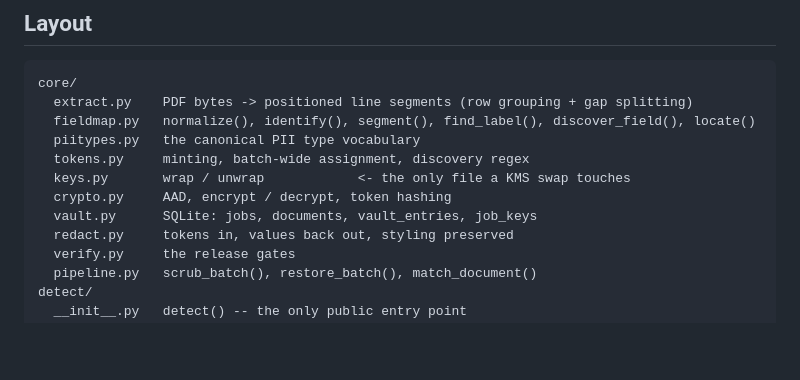
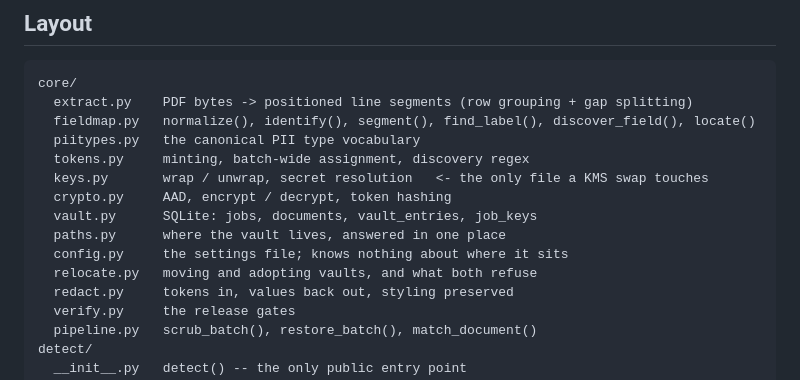
Before and after one commit to cedmonston22/pii-cypher, a Markdown page: README.md, the part around one of its changes. Drawn GitHub-style; blank space fills up the shorter version.

```diff
--- a/README.md
+++ b/README.md
@@ -363,9 +426,12 @@ core/
   fieldmap.py   normalize(), identify(), segment(), find_label(), discover_field(), locate()
   piitypes.py   the canonical PII type vocabulary
   tokens.py     minting, batch-wide assignment, discovery regex
-  keys.py       wrap / unwrap            <- the only file a KMS swap touches
+  keys.py       wrap / unwrap, secret resolution   <- the only file a KMS swap touches
   crypto.py     AAD, encrypt / decrypt, token hashing
   vault.py      SQLite: jobs, documents, vault_entries, job_keys
+  paths.py      where the vault lives, answered in one place
+  config.py     the settings file; knows nothing about where it sits
+  relocate.py   moving and adopting vaults, and what both refuse
   redact.py     tokens in, values back out, styling preserved
   verify.py     the release gates
   pipeline.py   scrub_batch(), restore_batch(), match_document()
```
Also changed, not shown: other parts of README.md (+64 -1 lines).
